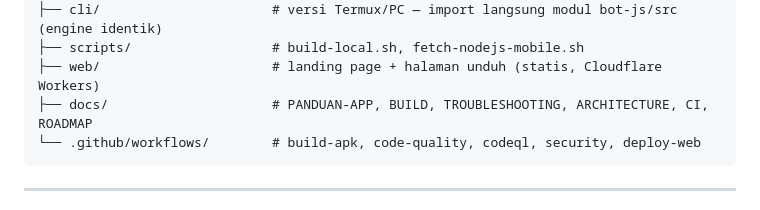
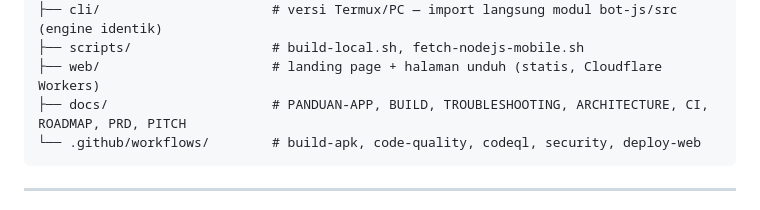
Before and after one commit to xykal/wa-release-bot, a Markdown page: README.md, the part around the change. Drawn GitHub-style.

Commit message:
docs: tambah PITCH.md (satu halaman pitch, batasan jujur)

````diff
--- a/README.md
+++ b/README.md
@@ -233,7 +233,7 @@ Laporan kerentanan: lihat [SECURITY.md](SECURITY.md).
 ├── cli/                      # versi Termux/PC — import langsung modul bot-js/src (engine identik)
 ├── scripts/                  # build-local.sh, fetch-nodejs-mobile.sh
 ├── web/                      # landing page + halaman unduh (statis, Cloudflare Workers)
-├── docs/                     # PANDUAN-APP, BUILD, TROUBLESHOOTING, ARCHITECTURE, CI, ROADMAP
+├── docs/                     # PANDUAN-APP, BUILD, TROUBLESHOOTING, ARCHITECTURE, CI, ROADMAP, PRD, PITCH
 └── .github/workflows/        # build-apk, code-quality, codeql, security, deploy-web
 ```
 
````
Also changed, not shown: CHANGELOG.md (+2 -0 lines), docs/PITCH.md (added, +66 -0 lines).
